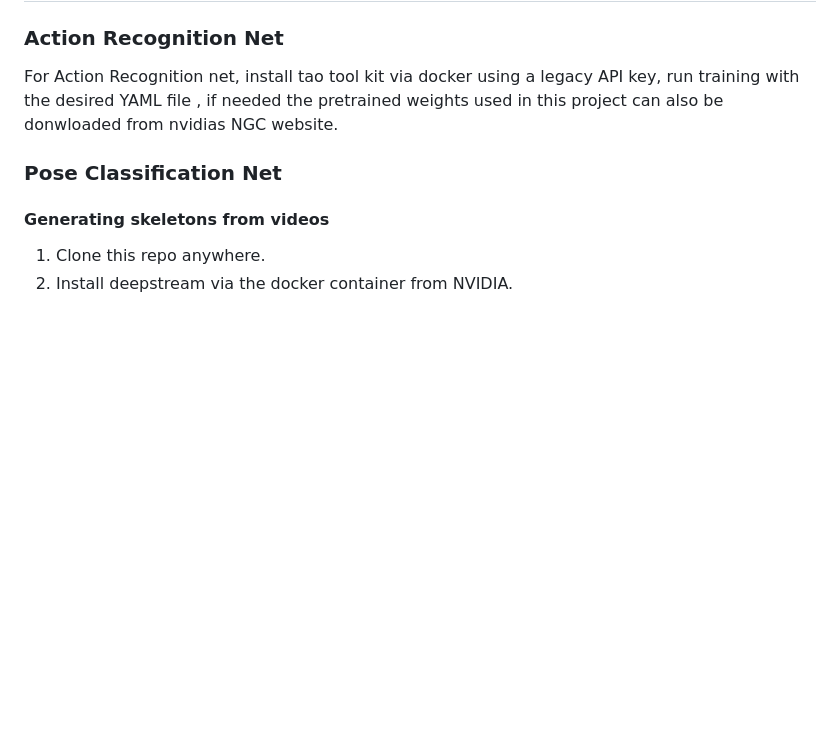
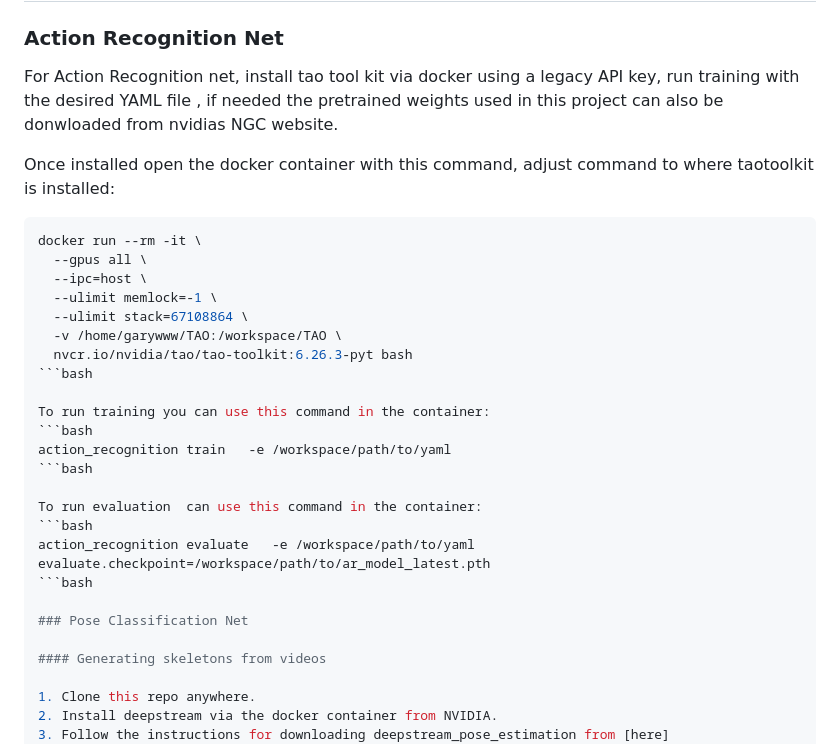
Before and after one commit to mtulley/tennis-action-recognition, a Markdown page: README.md, the part around the change. GitHub-like rendering; blank space fills up the shorter version.

````diff
--- a/README.md
+++ b/README.md
@@ -46,6 +46,27 @@ This project explores the use of NVIDIA TAO Toolkit and DeepStream pipelines to
 ### Action Recognition Net
 For Action Recognition net, install tao tool kit via docker using a legacy API key, run training with the desired YAML file , if needed the pretrained weights used in this project can also be donwloaded from nvidias NGC website.
 
+Once installed open the docker container with this command, adjust command to where taotoolkit is installed:
+```bash
+docker run --rm -it \
+  --gpus all \
+  --ipc=host \
+  --ulimit memlock=-1 \
+  --ulimit stack=67108864 \
+  -v /home/garywww/TAO:/workspace/TAO \
+  nvcr.io/nvidia/tao/tao-toolkit:6.26.3-pyt bash
+```bash
+
+To run training you can use this command in the container:
+```bash
+action_recognition train   -e /workspace/path/to/yaml
+```bash
+
+To run evaluation  can use this command in the container:
+```bash
+action_recognition evaluate   -e /workspace/path/to/yaml
+evaluate.checkpoint=/workspace/path/to/ar_model_latest.pth
+```bash
 
 ### Pose Classification Net
 
````
